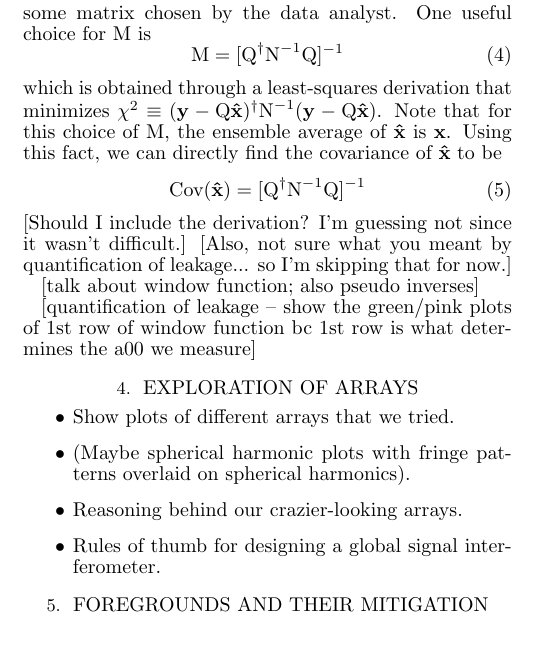
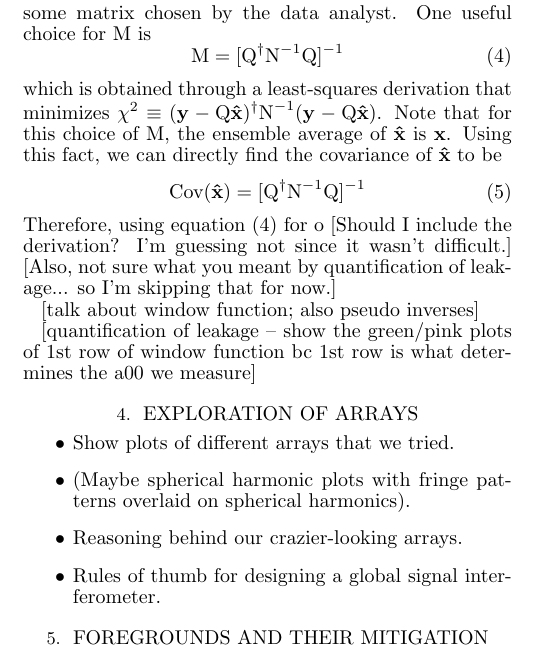
Before and after one commit to acliu/GlobalSignalInterferometerPaper, a LaTeX document (globalSigInterferometer.tex): part of one column of page 1 of 2, cut so that both start at the same text. Compiled offline with pdfLaTeX; a missing bibliography style is replaced by a similar one.

```diff
--- a/globalSigInterferometer.tex
+++ b/globalSigInterferometer.tex
@@ -89,6 +89,7 @@
 where N is the total noise covariance matrix and M is some matrix chosen by the data analyst. One useful choice for M is
 \begin{equation}
 \textrm{M} = [\textrm{Q}^\dagger \textrm{N}^{-1} \textrm{Q}]^{-1}
+\label{eqn:M}
 \end{equation}
 which is obtained through a least-squares derivation that minimizes $\chi^2 \equiv (\mathbf{y}-\textrm{Q} \mathbf{\hat x})^\dagger \textrm{N}^{-1} (\mathbf{y}-\textrm{Q} \mathbf{\hat x})$. Note that for this choice of M, the ensemble average of $\mathbf{\hat x}$ is $\mathbf{x}$.
 %\begin{equation}
@@ -103,6 +104,7 @@
 \begin{equation}
 \textrm{Cov}(\mathbf{\hat x}) = [\textrm{Q}^\dagger \textrm{N}^{-1} \textrm{Q}]^{-1}
 \end{equation}
+Therefore, using equation (\ref{eqn:M}) for o
 [Should I include the derivation? I'm guessing not since it wasn't difficult.] [Also, not sure what you meant by quantification of leakage... so I'm skipping that for now.]
 
 [talk about window function; also pseudo inverses]
```
